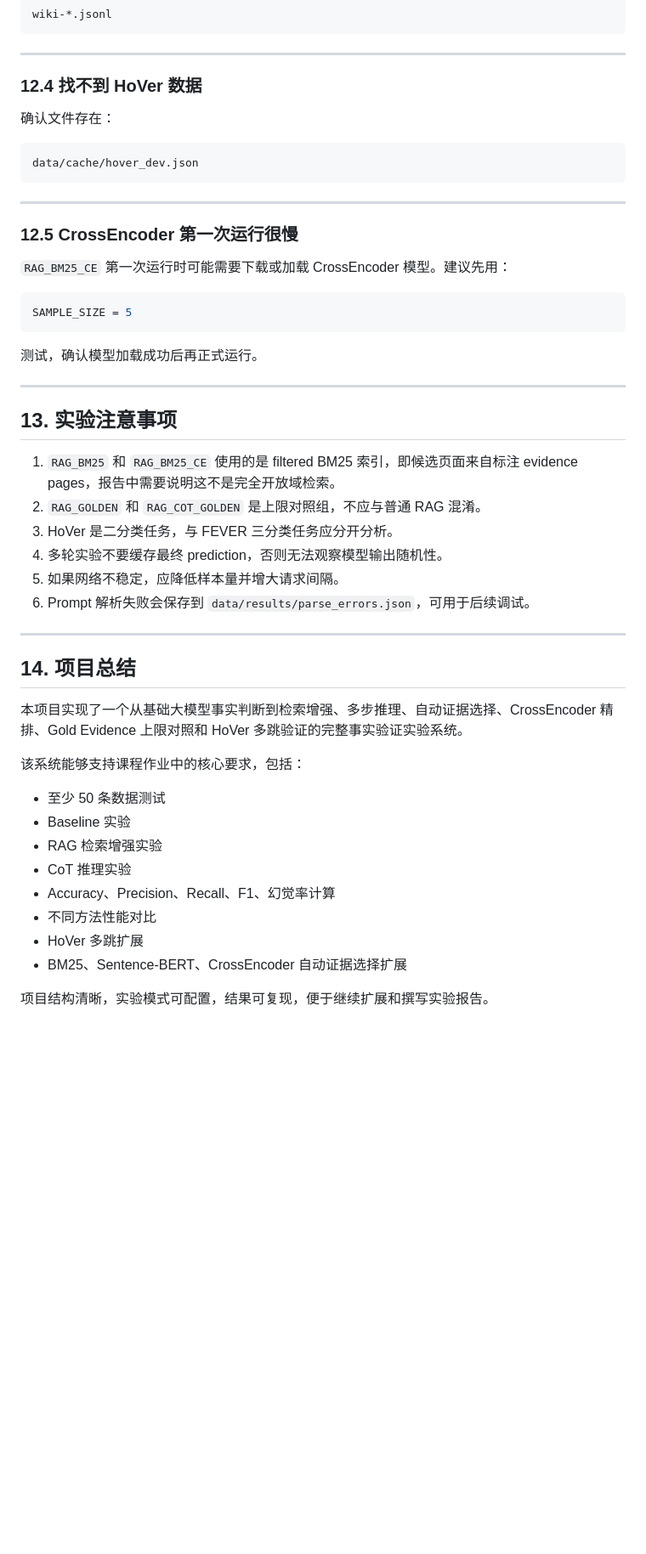
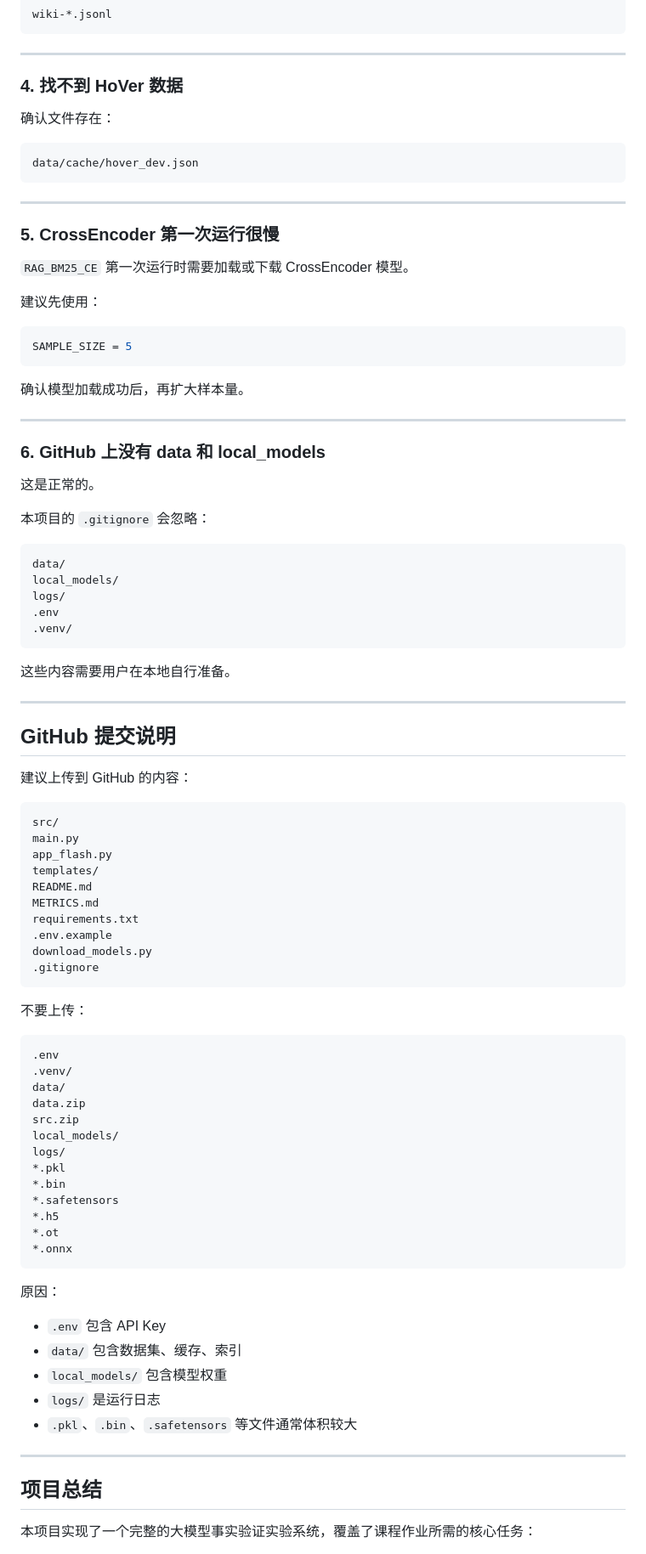
Before and after one commit to wait22065/fact_verification, a Markdown page: README.md, the part around one of its changes. Shown at 85% size. Drawn GitHub-style; blank space fills up the shorter version.

````diff
--- a/README.md
+++ b/README.md
@@ -621,7 +769,7 @@ wiki-*.jsonl
 
 ---
 
-### 12.4 找不到 HoVer 数据
+### 4. 找不到 HoVer 数据
 
 确认文件存在：
 
@@ -631,42 +779,84 @@ data/cache/hover_dev.json
 
 ---
 
-### 12.5 CrossEncoder 第一次运行很慢
+### 5. CrossEncoder 第一次运行很慢
 
-`RAG_BM25_CE` 第一次运行时可能需要下载或加载 CrossEncoder 模型。建议先用：
+`RAG_BM25_CE` 第一次运行时需要加载或下载 CrossEncoder 模型。
+
+建议先使用：
 
 ```python
 SAMPLE_SIZE = 5
 ```
 
-测试，确认模型加载成功后再正式运行。
+确认模型加载成功后，再扩大样本量。
 
 ---
 
-## 13. 实验注意事项
+### 6. GitHub 上没有 data 和 local_models
 
-1. `RAG_BM25` 和 `RAG_BM25_CE` 使用的是 filtered BM25 索引，即候选页面来自标注 evidence pages，报告中需要说明这不是完全开放域检索。
-2. `RAG_GOLDEN` 和 `RAG_COT_GOLDEN` 是上限对照组，不应与普通 RAG 混淆。
-3. HoVer 是二分类任务，与 FEVER 三分类任务应分开分析。
-4. 多轮实验不要缓存最终 prediction，否则无法观察模型输出随机性。
-5. 如果网络不稳定，应降低样本量并增大请求间隔。
-6. Prompt 解析失败会保存到 `data/results/parse_errors.json`，可用于后续调试。
+这是正常的。
+
+本项目的 `.gitignore` 会忽略：
+
+```text
+data/
+local_models/
+logs/
+.env
+.venv/
+```
+
+这些内容需要用户在本地自行准备。
 
 ---
 
-## 14. 项目总结
+## GitHub 提交说明
 
-本项目实现了一个从基础大模型事实判断到检索增强、多步推理、自动证据选择、CrossEncoder 精排、Gold Evidence 上限对照和 HoVer 多跳验证的完整事实验证实验系统。
+建议上传到 GitHub 的内容：
 
-该系统能够支持课程作业中的核心要求，包括：
+```text
+src/
+main.py
+app_flash.py
+templates/
+README.md
+METRICS.md
+requirements.txt
+.env.example
+download_models.py
+.gitignore
+```
 
-* 至少 50 条数据测试
-* Baseline 实验
-* RAG 检索增强实验
-* CoT 推理实验
-* Accuracy、Precision、Recall、F1、幻觉率计算
-* 不同方法性能对比
-* HoVer 多跳扩展
-* BM25、Sentence-BERT、CrossEncoder 自动证据选择扩展
+不要上传：
 
-项目结构清晰，实验模式可配置，结果可复现，便于继续扩展和撰写实验报告。
+```text
+.env
+.venv/
+data/
+data.zip
+src.zip
+local_models/
+logs/
+*.pkl
+*.bin
+*.safetensors
+*.h5
+*.ot
+*.onnx
+```
+
+原因：
+
+* `.env` 包含 API Key
+* `data/` 包含数据集、缓存、索引
+* `local_models/` 包含模型权重
+* `logs/` 是运行日志
+* `.pkl`、`.bin`、`.safetensors` 等文件通常体积较大
+
+---
+
+## 项目总结
+
+本项目实现了一个完整的大模型事实验证实验系统，覆盖了课程作业所需的核心任务：
+
````
Also changed, not shown: other parts of README.md (+379 -221 lines).
